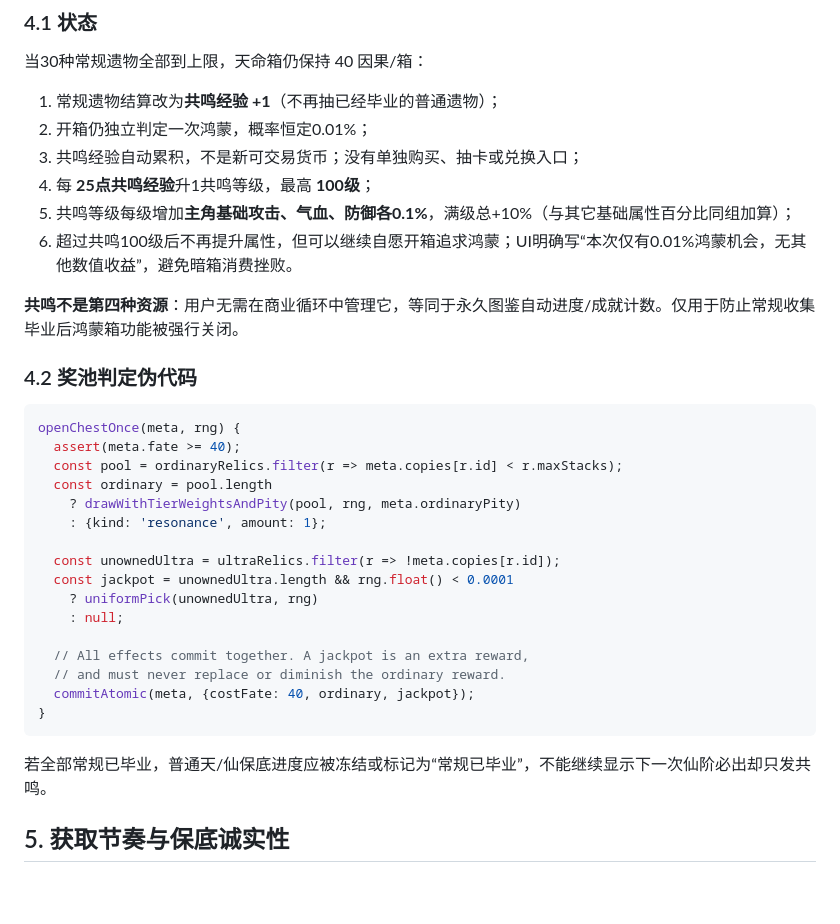
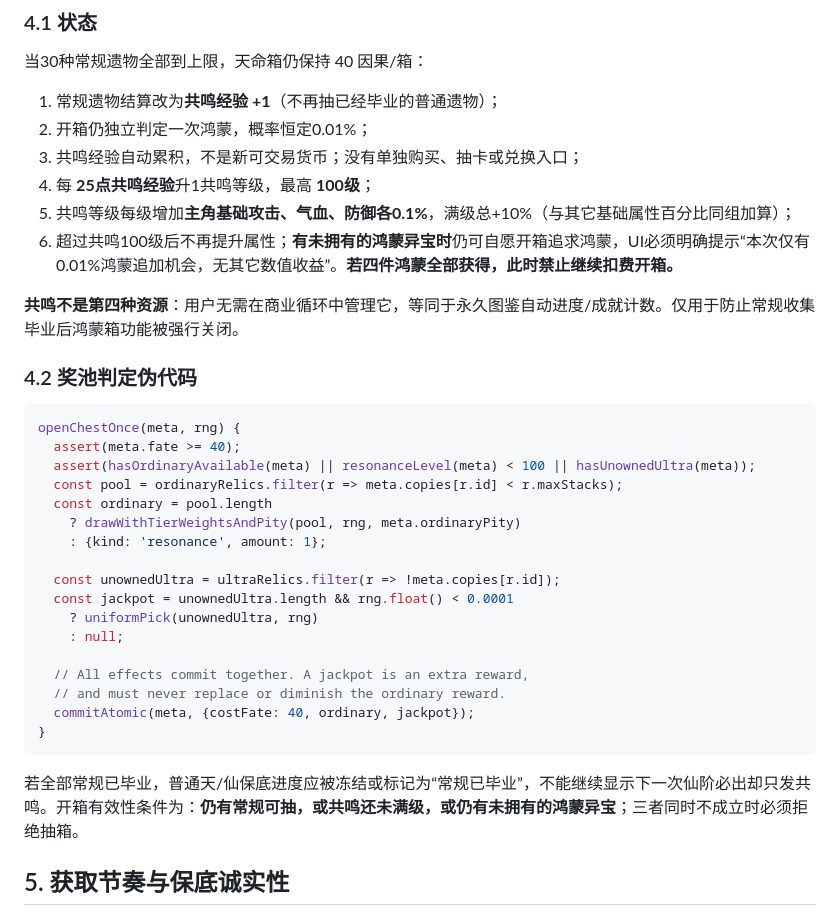
Before and after one commit to Tera-Dark/Gacha-Ascension, a Markdown page: docs/tianming-relics-v0.5.md, the part around the change. GitHub-like rendering; blank space fills up the shorter version.

Commit message:
docs: define exhausted relic chest gate without useless spending

```diff
--- a/docs/tianming-relics-v0.5.md
+++ b/docs/tianming-relics-v0.5.md
@@ -89,7 +89,7 @@ v0.4 在30件常规遗物全部封顶时禁止开箱，会导致鸿蒙概率无
 3. 共鸣经验自动累积，不是新可交易货币；没有单独购买、抽卡或兑换入口；
 4. 每 **25点共鸣经验**升1共鸣等级，最高 **100级**；
 5. 共鸣等级每级增加**主角基础攻击、气血、防御各0.1%**，满级总+10%（与其它基础属性百分比同组加算）；
-6. 超过共鸣100级后不再提升属性，但可以继续自愿开箱追求鸿蒙；UI明确写“本次仅有0.01%鸿蒙机会，无其他数值收益”，避免暗箱消费挫败。
+6. 超过共鸣100级后不再提升属性；**有未拥有的鸿蒙异宝时**仍可自愿开箱追求鸿蒙，UI必须明确提示“本次仅有0.01%鸿蒙追加机会，无其它数值收益”。**若四件鸿蒙全部获得，此时禁止继续扣费开箱。**
 
 **共鸣不是第四种资源**：用户无需在商业循环中管理它，等同于永久图鉴自动进度/成就计数。仅用于防止常规收集毕业后鸿蒙箱功能被强行关闭。
 
@@ -98,6 +98,7 @@ v0.4 在30件常规遗物全部封顶时禁止开箱，会导致鸿蒙概率无
 ~~~ts
 openChestOnce(meta, rng) {
   assert(meta.fate >= 40);
+  assert(hasOrdinaryAvailable(meta) || resonanceLevel(meta) < 100 || hasUnownedUltra(meta));
   const pool = ordinaryRelics.filter(r => meta.copies[r.id] < r.maxStacks);
   const ordinary = pool.length
     ? drawWithTierWeightsAndPity(pool, rng, meta.ordinaryPity)
@@ -114,7 +115,7 @@ openChestOnce(meta, rng) {
 }
 ~~~
 
-若全部常规已毕业，普通天/仙保底进度应被冻结或标记为“常规已毕业”，不能继续显示下一次仙阶必出却只发共鸣。
+若全部常规已毕业，普通天/仙保底进度应被冻结或标记为“常规已毕业”，不能继续显示下一次仙阶必出却只发共鸣。开箱有效性条件为：**仍有常规可抽，或共鸣还未满级，或仍有未拥有的鸿蒙异宝**；三者同时不成立时必须拒绝抽箱。
 
 ## 5. 获取节奏与保底诚实性
 
```
